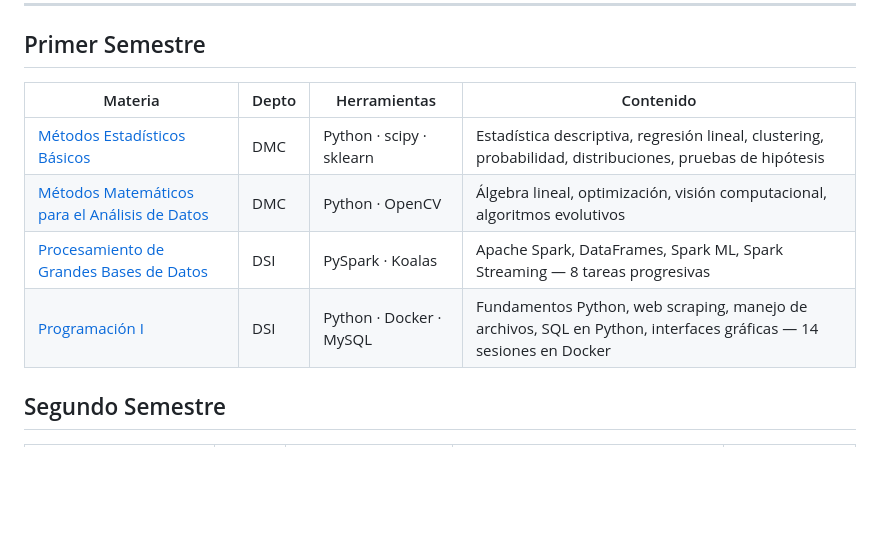
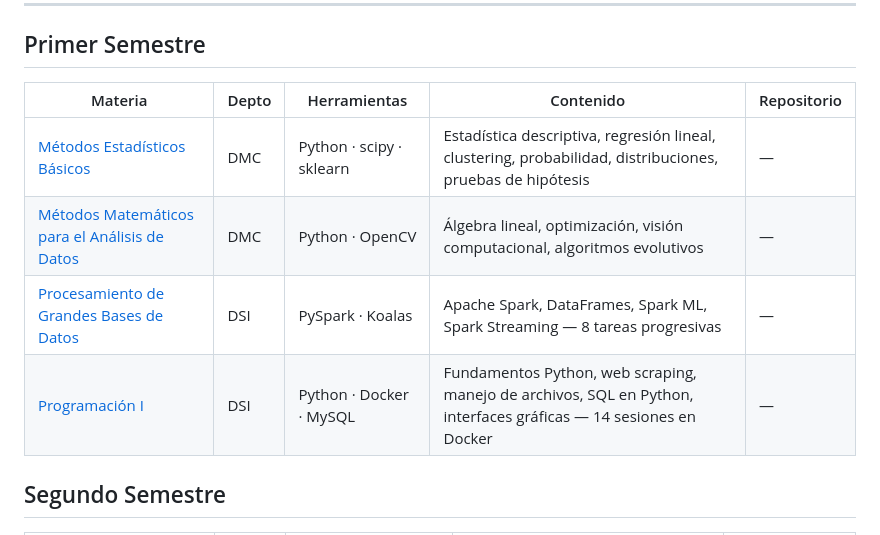
Before and after one commit to Carpuro/mcd_cucea, a Markdown page: README.md, the part around the change. Drawn GitHub-style; blank space fills up the shorter version.

Commit message:
Fix 1st semester table to match 2nd semester column structure (add Repositorio column)

```diff
--- a/README.md
+++ b/README.md
@@ -65,12 +65,12 @@ materia/
 
 ## Primer Semestre
 
-| Materia | Depto | Herramientas | Contenido |
-|---------|-------|--------------|-----------|
-| [Métodos Estadísticos Básicos](1er-semestre/metodos-estadisticos-basicos/) | DMC | Python · scipy · sklearn | Estadística descriptiva, regresión lineal, clustering, probabilidad, distribuciones, pruebas de hipótesis |
-| [Métodos Matemáticos para el Análisis de Datos](1er-semestre/metodos-matematicos-analisis-datos/) | DMC | Python · OpenCV | Álgebra lineal, optimización, visión computacional, algoritmos evolutivos |
-| [Procesamiento de Grandes Bases de Datos](1er-semestre/procesamiento-grandes-bases-datos/) | DSI | PySpark · Koalas | Apache Spark, DataFrames, Spark ML, Spark Streaming — 8 tareas progresivas |
-| [Programación I](1er-semestre/programacion-i/) | DSI | Python · Docker · MySQL | Fundamentos Python, web scraping, manejo de archivos, SQL en Python, interfaces gráficas — 14 sesiones en Docker |
+| Materia | Depto | Herramientas | Contenido | Repositorio |
+|---------|-------|--------------|-----------|-------------|
+| [Métodos Estadísticos Básicos](1er-semestre/metodos-estadisticos-basicos/) | DMC | Python · scipy · sklearn | Estadística descriptiva, regresión lineal, clustering, probabilidad, distribuciones, pruebas de hipótesis | — |
+| [Métodos Matemáticos para el Análisis de Datos](1er-semestre/metodos-matematicos-analisis-datos/) | DMC | Python · OpenCV | Álgebra lineal, optimización, visión computacional, algoritmos evolutivos | — |
+| [Procesamiento de Grandes Bases de Datos](1er-semestre/procesamiento-grandes-bases-datos/) | DSI | PySpark · Koalas | Apache Spark, DataFrames, Spark ML, Spark Streaming — 8 tareas progresivas | — |
+| [Programación I](1er-semestre/programacion-i/) | DSI | Python · Docker · MySQL | Fundamentos Python, web scraping, manejo de archivos, SQL en Python, interfaces gráficas — 14 sesiones en Docker | — |
 
 ## Segundo Semestre
 
```
